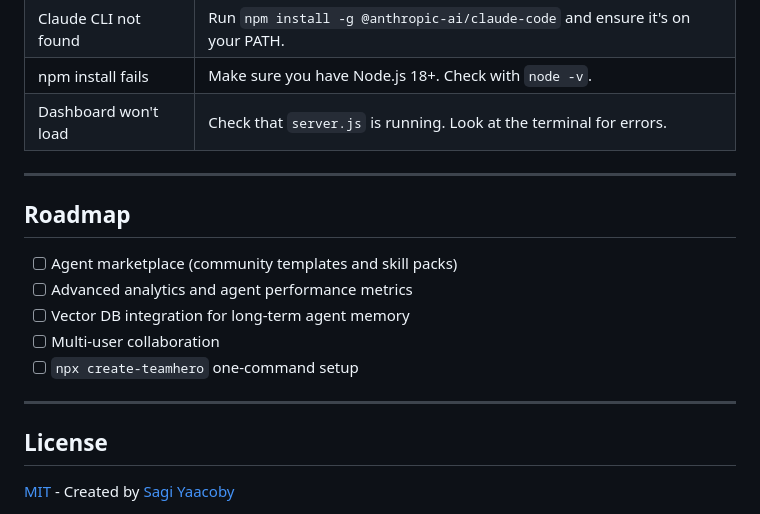
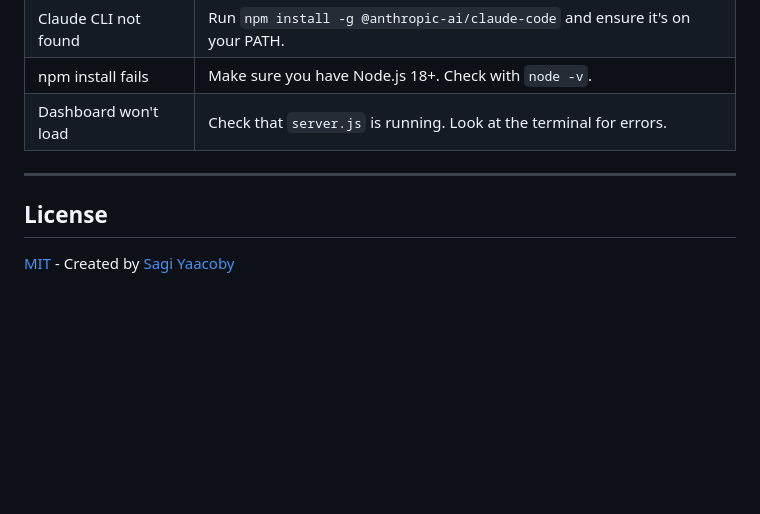
Before and after one commit to sagiyaacoby/TeamHero, a Markdown page: README.md, the part around the change. GitHub-like rendering; blank space fills up the shorter version.

Commit message:
Remove commercial roadmap items from README

```diff
--- a/README.md
+++ b/README.md
@@ -179,16 +179,6 @@ Whether it's a bug fix, new feature, documentation improvement, or agent templat
 
 ---
 
-## Roadmap
-
-- [ ] Agent marketplace (community templates and skill packs)
-- [ ] Advanced analytics and agent performance metrics
-- [ ] Vector DB integration for long-term agent memory
-- [ ] Multi-user collaboration
-- [ ] `npx create-teamhero` one-command setup
-
----
-
 ## License
 
 [MIT](LICENSE) - Created by [Sagi Yaacoby](https://github.com/sagiyaacoby)
```
